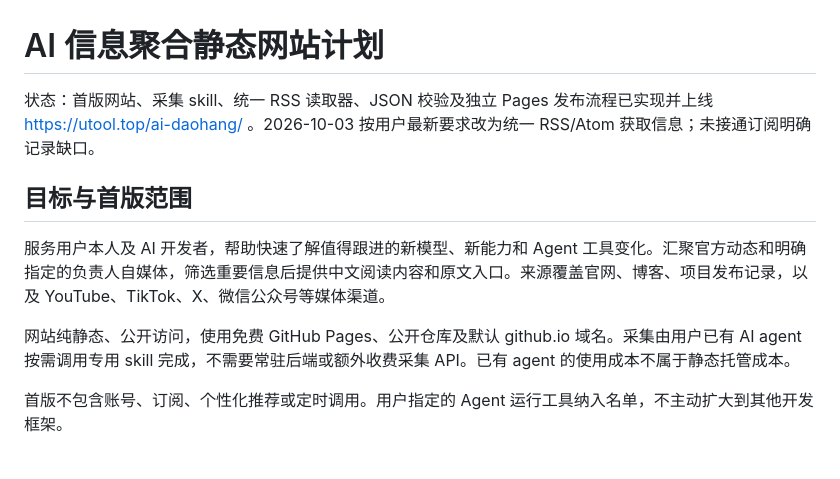
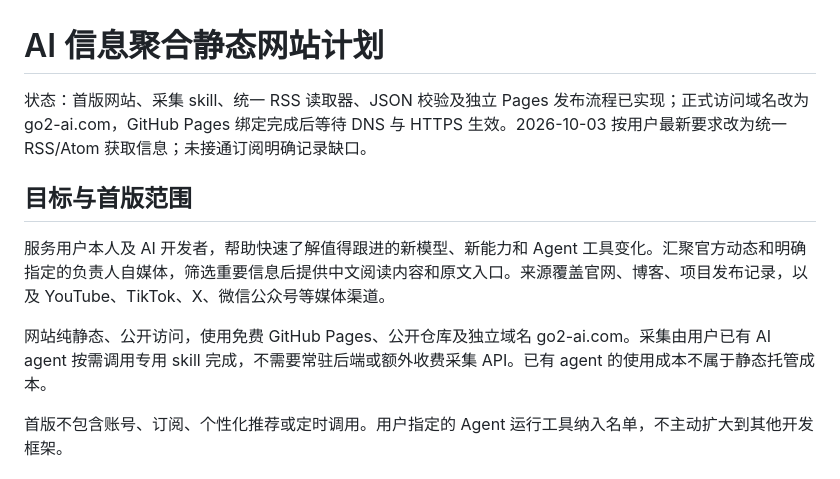
Before and after one commit to helloqhq/ai-daohang, a Markdown page: docs/PLAN.md, the part around the change. Rendered like a GitHub page.

```diff
--- a/docs/PLAN.md
+++ b/docs/PLAN.md
@@ -1,12 +1,12 @@
 # AI 信息聚合静态网站计划
 
-状态：首版网站、采集 skill、统一 RSS 读取器、JSON 校验及独立 Pages 发布流程已实现并上线 https://utool.top/ai-daohang/ 。2026-10-03 按用户最新要求改为统一 RSS/Atom 获取信息；未接通订阅明确记录缺口。
+状态：首版网站、采集 skill、统一 RSS 读取器、JSON 校验及独立 Pages 发布流程已实现；正式访问域名改为 go2-ai.com，GitHub Pages 绑定完成后等待 DNS 与 HTTPS 生效。2026-10-03 按用户最新要求改为统一 RSS/Atom 获取信息；未接通订阅明确记录缺口。
 
 ## 目标与首版范围
 
 服务用户本人及 AI 开发者，帮助快速了解值得跟进的新模型、新能力和 Agent 工具变化。汇聚官方动态和明确指定的负责人自媒体，筛选重要信息后提供中文阅读内容和原文入口。来源覆盖官网、博客、项目发布记录，以及 YouTube、TikTok、X、微信公众号等媒体渠道。
 
-网站纯静态、公开访问，使用免费 GitHub Pages、公开仓库及默认 github.io 域名。采集由用户已有 AI agent 按需调用专用 skill 完成，不需要常驻后端或额外收费采集 API。已有 agent 的使用成本不属于静态托管成本。
+网站纯静态、公开访问，使用免费 GitHub Pages、公开仓库及独立域名 go2-ai.com。采集由用户已有 AI agent 按需调用专用 skill 完成，不需要常驻后端或额外收费采集 API。已有 agent 的使用成本不属于静态托管成本。
 
 首版不包含账号、订阅、个性化推荐或定时调用。用户指定的 Agent 运行工具纳入名单，不主动扩大到其他开发框架。
 
```
Also changed, not shown: README.md (+4 -2 lines), docs/DEPLOYMENT.md (added, +37 -0 lines).
